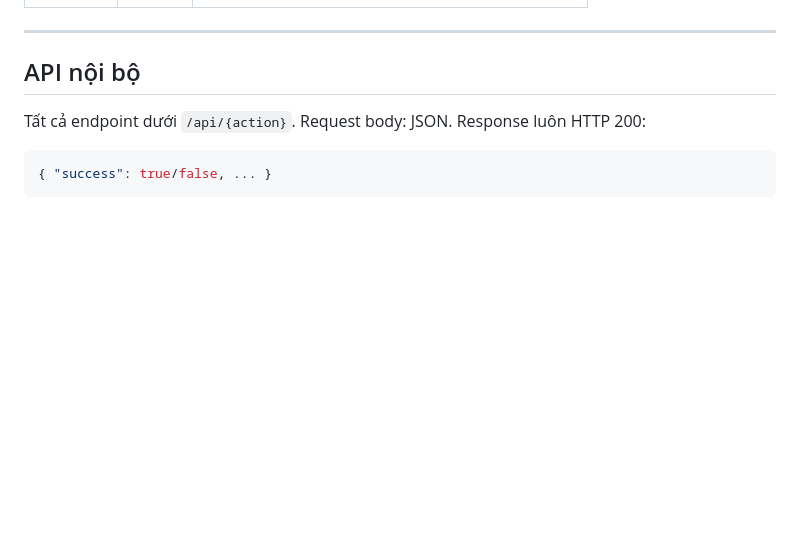
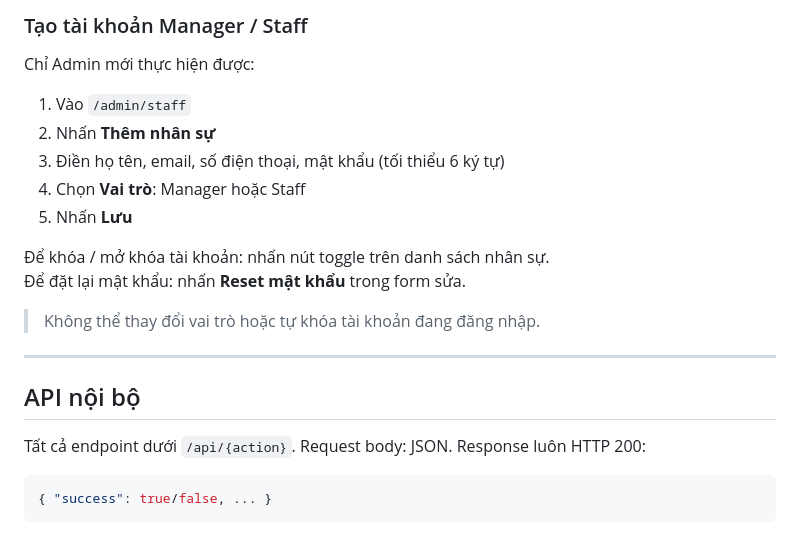
Before and after one commit to Thien-Developer/tuanhuy-computer, a Markdown page: README.md, the part around one of its changes. Drawn GitHub-style; blank space fills up the shorter version.

```diff
--- a/README.md
+++ b/README.md
@@ -236,3 +282,17 @@ Mọi request đều qua `index.php` (via `.htaccess`).
+### Tạo tài khoản Manager / Staff
+
+Chỉ Admin mới thực hiện được:
+
+1. Vào `/admin/staff`
+2. Nhấn **Thêm nhân sự**
+3. Điền họ tên, email, số điện thoại, mật khẩu (tối thiểu 6 ký tự)
+4. Chọn **Vai trò**: Manager hoặc Staff
+5. Nhấn **Lưu**
+
+Để khóa / mở khóa tài khoản: nhấn nút toggle trên danh sách nhân sự.
+Để đặt lại mật khẩu: nhấn **Reset mật khẩu** trong form sửa.
+
+> Không thể thay đổi vai trò hoặc tự khóa tài khoản đang đăng nhập.
 
 ---
 
```
Also changed, not shown: other parts of README.md (+52 -6 lines).
